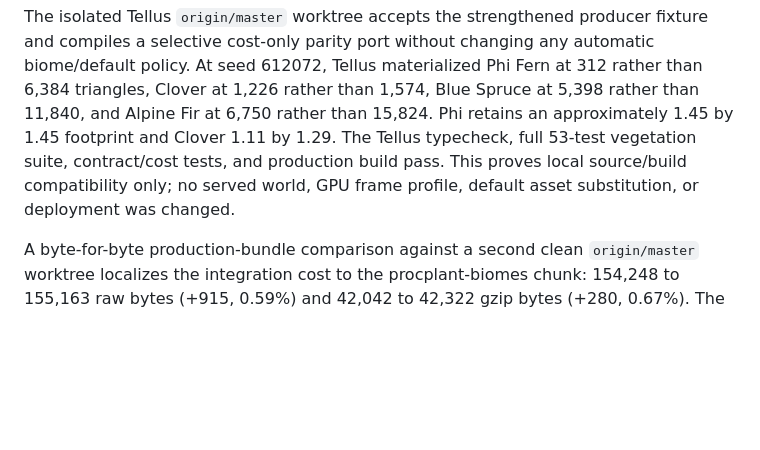
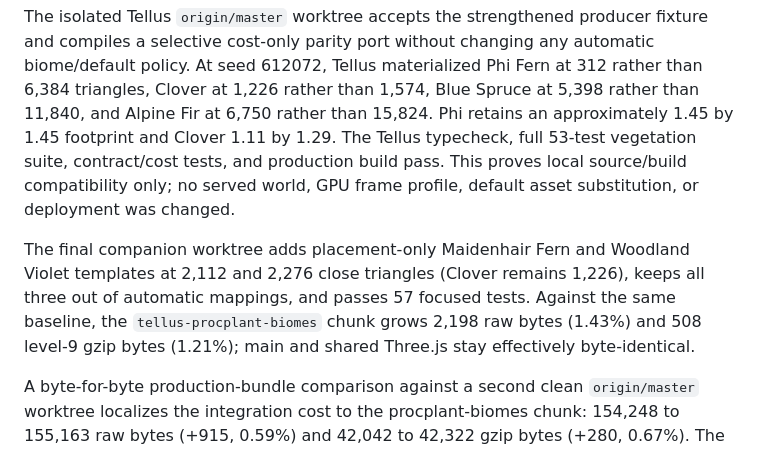
Before and after one commit to DavinciDreams/procedural-plant-lab, a Markdown page: docs/PERFORMANCE_REVIEW.md, the part around the change. Drawn GitHub-style; blank space fills up the shorter version.

Commit message:
Update Tellus integration evidence

```diff
--- a/docs/PERFORMANCE_REVIEW.md
+++ b/docs/PERFORMANCE_REVIEW.md
@@ -124,6 +124,13 @@ production build pass. This proves local source/build compatibility only; no
 served world, GPU frame profile, default asset substitution, or deployment was
 changed.
 
+The final companion worktree adds placement-only Maidenhair Fern and Woodland
+Violet templates at 2,112 and 2,276 close triangles (Clover remains 1,226),
+keeps all three out of automatic mappings, and passes 57 focused tests. Against
+the same baseline, the `tellus-procplant-biomes` chunk grows 2,198 raw bytes
+(1.43%) and 508 level-9 gzip bytes (1.21%); main and shared Three.js stay
+effectively byte-identical.
+
 A byte-for-byte production-bundle comparison against a second clean
 `origin/master` worktree localizes the integration cost to the procplant-biomes
 chunk: 154,248 to 155,163 raw bytes (+915, 0.59%) and 42,042 to 42,322 gzip
```
Also changed, not shown: docs/PRD_IMPLEMENTATION_STATUS.md (+3 -3 lines), docs/TELLUS_INTEGRATION.md (+1 -1 lines).
